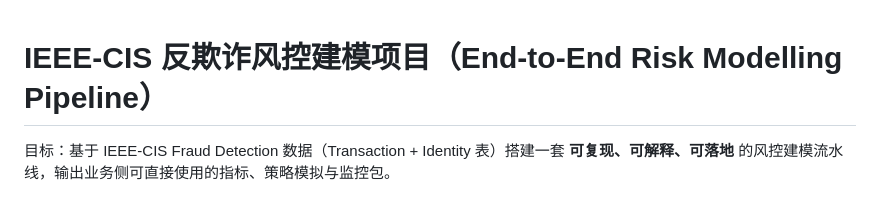
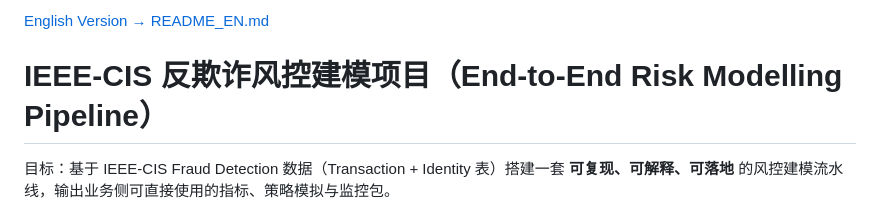
Before and after one commit to Howyoung-Li/risk-fraud-modelling, a Markdown page: README.md, the part around the change. GitHub-like rendering.

Commit message:
Add link to English version of README

```diff
--- a/README.md
+++ b/README.md
@@ -1,3 +1,4 @@
+[English Version → README_EN.md](README_EN.md)
 # IEEE-CIS 反欺诈风控建模项目（End-to-End Risk Modelling Pipeline）
 
 目标：基于 IEEE-CIS Fraud Detection 数据（Transaction + Identity 表）搭建一套 **可复现、可解释、可落地** 的风控建模流水线，输出业务侧可直接使用的指标、策略模拟与监控包。
```
